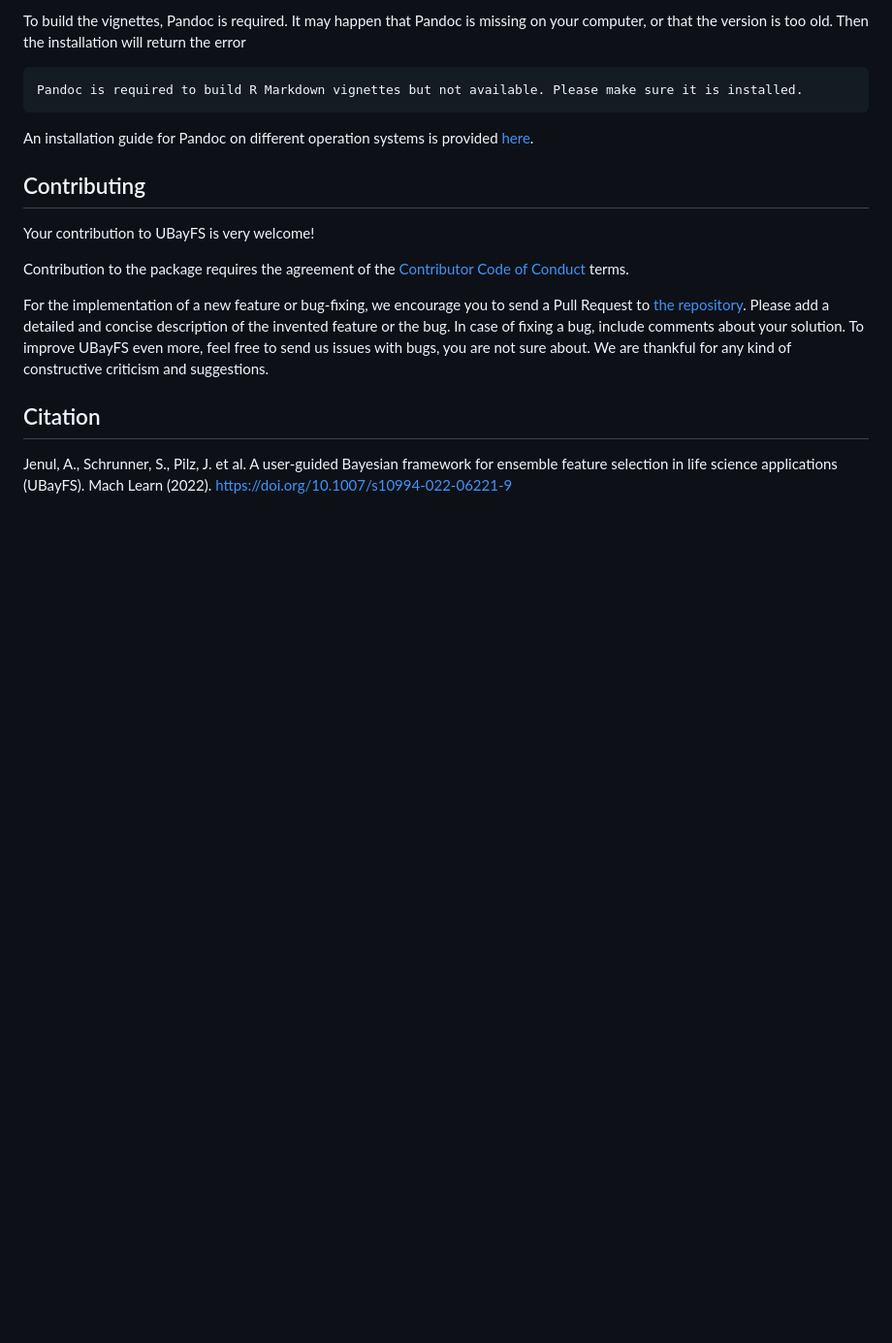
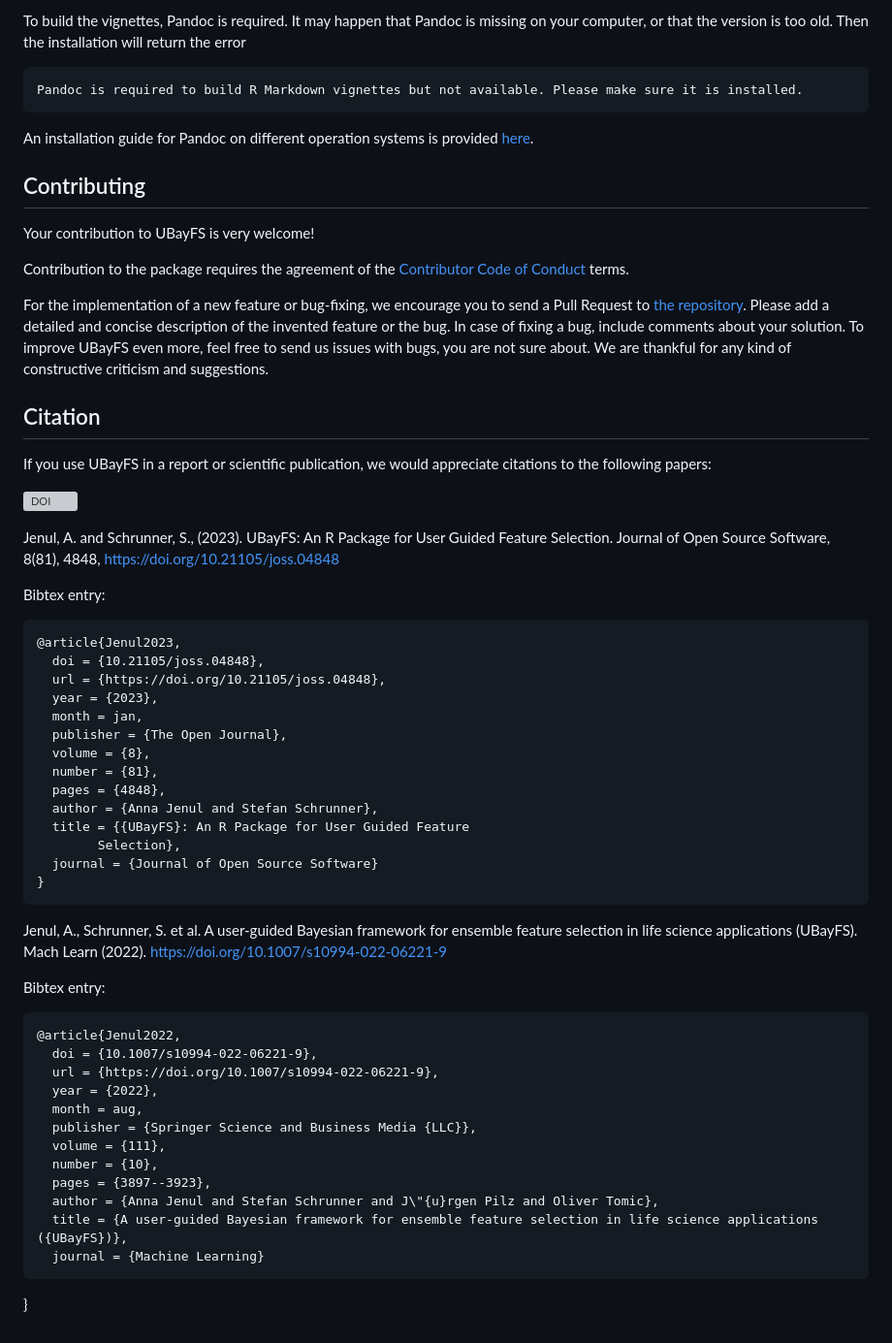
Before and after one commit to annajenul/UBayFS, a Markdown page: README.md, the part around the change. Shown at 97% size. Drawn GitHub-style; blank space fills up the shorter version; grey boxes are pictures that could not be loaded.

```diff
--- a/README.md
+++ b/README.md
@@ -95,4 +95,44 @@ For the implementation of a new feature or bug-fixing, we encourage you to send
 
 Citation
 ------------
-Jenul, A., Schrunner, S., Pilz, J. et al. A user-guided Bayesian framework for ensemble feature selection in life science applications (UBayFS). Mach Learn (2022). https://doi.org/10.1007/s10994-022-06221-9
+If you use UBayFS in a report or scientific publication, we would appreciate citations to the following papers:
+
+[![DOI](https://joss.theoj.org/papers/10.21105/joss.04848/status.svg)](https://doi.org/10.21105/joss.04848)
+
+
+Jenul, A. and Schrunner, S., (2023). UBayFS: An R Package for User Guided Feature Selection. Journal of Open Source Software, 8(81), 4848, https://doi.org/10.21105/joss.04848
+
+Bibtex entry:
+
+	@article{Jenul2023,
+	  doi = {10.21105/joss.04848},
+	  url = {https://doi.org/10.21105/joss.04848},
+	  year = {2023},
+	  month = jan,
+	  publisher = {The Open Journal},
+	  volume = {8},
+	  number = {81},
+	  pages = {4848},
+	  author = {Anna Jenul and Stefan Schrunner},
+	  title = {{UBayFS}: An R Package for User Guided Feature
+			Selection},
+	  journal = {Journal of Open Source Software}
+	}
+
+Jenul, A., Schrunner, S. et al. A user-guided Bayesian framework for ensemble feature selection in life science applications (UBayFS). Mach Learn (2022). https://doi.org/10.1007/s10994-022-06221-9
+
+Bibtex entry:
+
+	@article{Jenul2022,
+	  doi = {10.1007/s10994-022-06221-9},
+	  url = {https://doi.org/10.1007/s10994-022-06221-9},
+	  year = {2022},
+	  month = aug,
+	  publisher = {Springer Science and Business Media {LLC}},
+	  volume = {111},
+	  number = {10},
+	  pages = {3897--3923},
+	  author = {Anna Jenul and Stefan Schrunner and J\"{u}rgen Pilz and Oliver Tomic},
+	  title = {A user-guided Bayesian framework for ensemble feature selection in life science applications ({UBayFS})},
+	  journal = {Machine Learning}
+}
```
